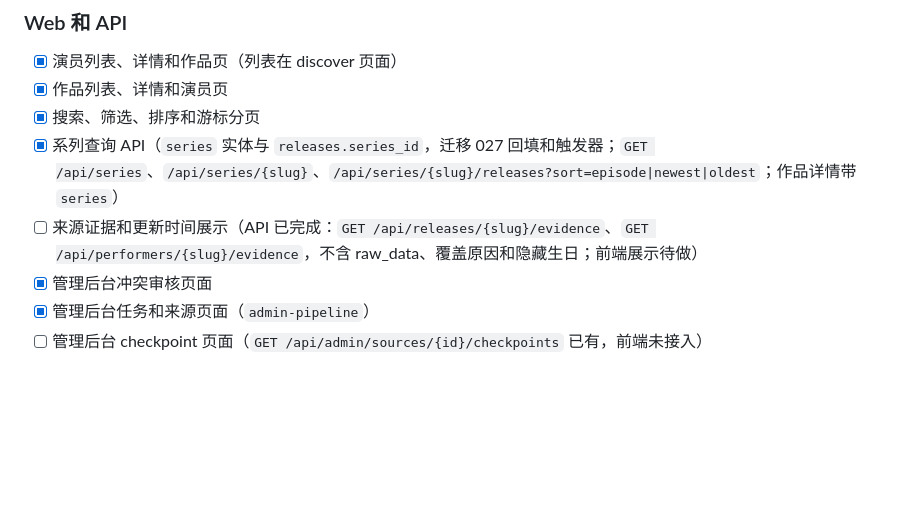
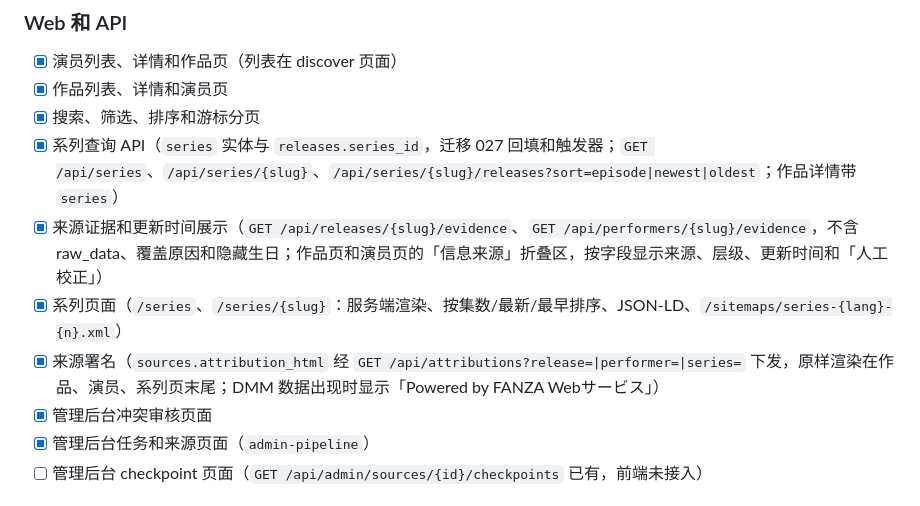
Before and after one commit to pick-com/avxxx, a Markdown page: docs/ROADMAP_STATUS.md, the part around the change. Rendered like a GitHub page; blank space fills up the shorter version.

Commit message:
docs: roadmap status for series pages, source evidence UI and source credits
Co-Authored-By: Claude Opus 5.5 <noreply@anthropic.com>

```diff
--- a/docs/ROADMAP_STATUS.md
+++ b/docs/ROADMAP_STATUS.md
@@ -90,7 +90,9 @@
 - [x] 作品列表、详情和演员页
 - [x] 搜索、筛选、排序和游标分页
 - [x] 系列查询 API（`series` 实体与 `releases.series_id`，迁移 027 回填和触发器；`GET /api/series`、`/api/series/{slug}`、`/api/series/{slug}/releases?sort=episode|newest|oldest`；作品详情带 `series`）
-- [ ] 来源证据和更新时间展示（API 已完成：`GET /api/releases/{slug}/evidence`、`GET /api/performers/{slug}/evidence`，不含 raw_data、覆盖原因和隐藏生日；前端展示待做）
+- [x] 来源证据和更新时间展示（`GET /api/releases/{slug}/evidence`、`GET /api/performers/{slug}/evidence`，不含 raw_data、覆盖原因和隐藏生日；作品页和演员页的「信息来源」折叠区，按字段显示来源、层级、更新时间和「人工校正」）
+- [x] 系列页面（`/series`、`/series/{slug}`：服务端渲染、按集数/最新/最早排序、JSON-LD、`/sitemaps/series-{lang}-{n}.xml`）
+- [x] 来源署名（`sources.attribution_html` 经 `GET /api/attributions?release=|performer=|series=` 下发，原样渲染在作品、演员、系列页末尾；DMM 数据出现时显示「Powered by FANZA Webサービス」）
 - [x] 管理后台冲突审核页面
 - [x] 管理后台任务和来源页面（`admin-pipeline`）
 - [ ] 管理后台 checkpoint 页面（`GET /api/admin/sources/{id}/checkpoints` 已有，前端未接入）
```
